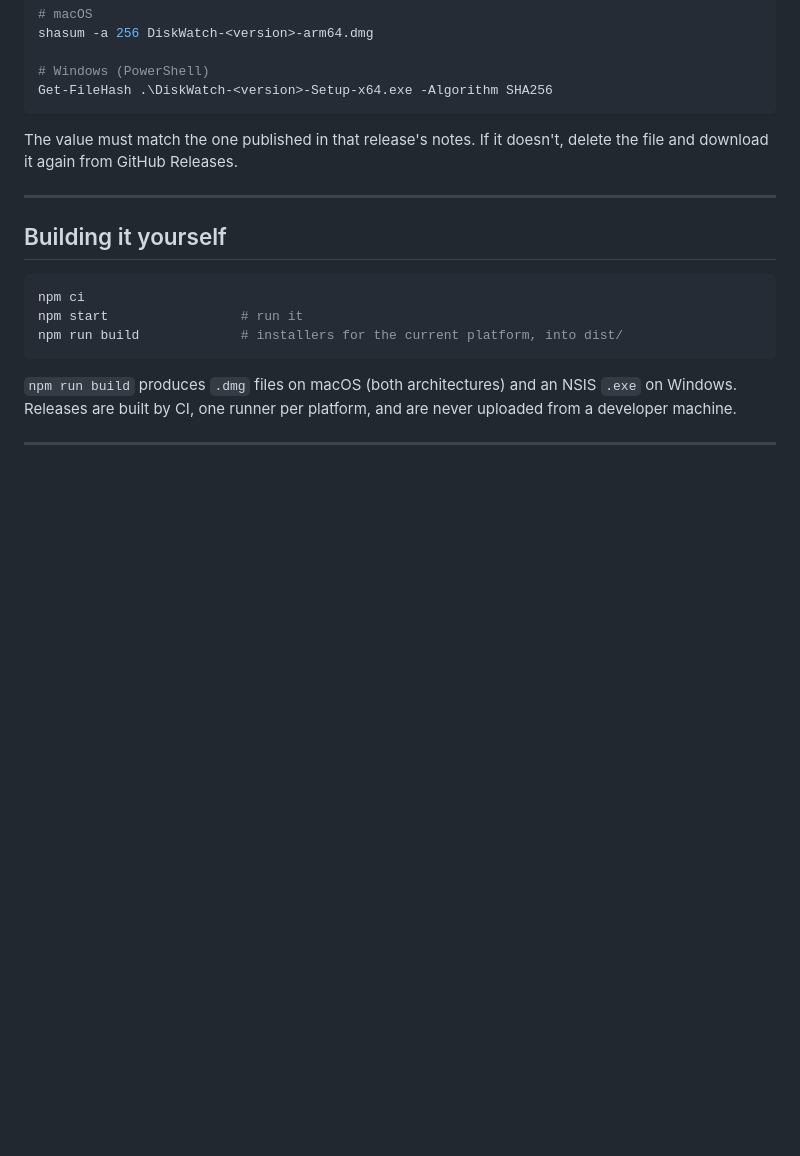
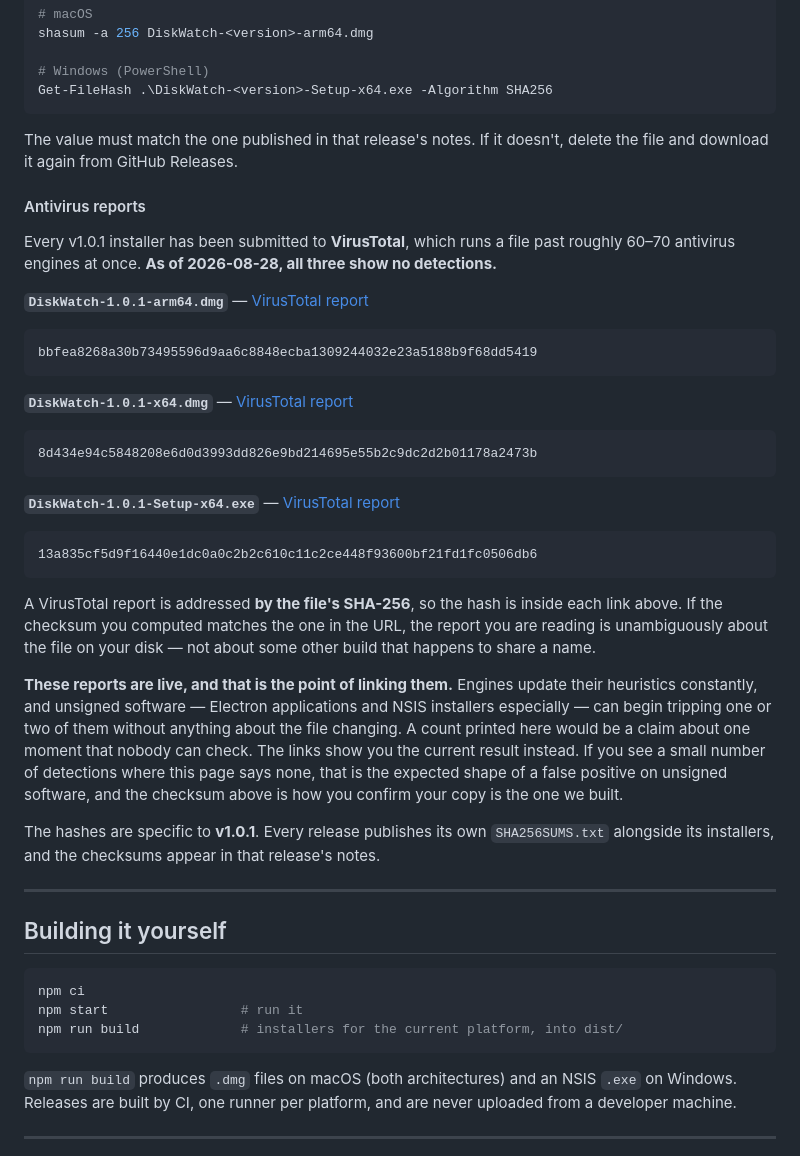
Before and after one commit to kovist-studio/diskwatch, a Markdown page: README.md, the part around the change. Drawn GitHub-style; blank space fills up the shorter version.

Commit message:
Link each installer's VirusTotal report beside its checksum
All three v1.0.1 installers were submitted to VirusTotal and show no
detections as of 2026-08-28.

Recorded as a dated snapshot with links rather than as a standing claim.
The reports are live: engines change their heuristics, and unsigned software
can start tripping one or two without the file changing. A count printed in
a README is a claim about one moment that a reader cannot check; the link
shows them the current answer.

Each report is addressed by the file's SHA-256, so the hash is inside the
link. A reader who has computed the checksum can confirm the report is about
their file rather than some other build with the same name.

Verified before committing: all three hashes match the published
SHA256SUMS.txt, and each filename, link and code block agree.

````diff
--- a/README.md
+++ b/README.md
@@ -189,6 +189,48 @@ Get-FileHash .\DiskWatch-<version>-Setup-x64.exe -Algorithm SHA256
 The value must match the one published in that release's notes. If it doesn't,
 delete the file and download it again from GitHub Releases.
 
+#### Antivirus reports
+
+Every v1.0.1 installer has been submitted to **VirusTotal**, which runs a file
+past roughly 60–70 antivirus engines at once. **As of 2026-08-28, all three
+show no detections.**
+
+**`DiskWatch-1.0.1-arm64.dmg`** — [VirusTotal report](https://www.virustotal.com/gui/file/bbfea8268a30b73495596d9aa6c8848ecba1309244032e23a5188b9f68dd5419)
+
+```
+bbfea8268a30b73495596d9aa6c8848ecba1309244032e23a5188b9f68dd5419
+```
+
+**`DiskWatch-1.0.1-x64.dmg`** — [VirusTotal report](https://www.virustotal.com/gui/file/8d434e94c5848208e6d0d3993dd826e9bd214695e55b2c9dc2d2b01178a2473b)
+
+```
+8d434e94c5848208e6d0d3993dd826e9bd214695e55b2c9dc2d2b01178a2473b
+```
+
+**`DiskWatch-1.0.1-Setup-x64.exe`** — [VirusTotal report](https://www.virustotal.com/gui/file/13a835cf5d9f16440e1dc0a0c2b2c610c11c2ce448f93600bf21fd1fc0506db6)
+
+```
+13a835cf5d9f16440e1dc0a0c2b2c610c11c2ce448f93600bf21fd1fc0506db6
+```
+
+A VirusTotal report is addressed **by the file's SHA-256**, so the hash is
+inside each link above. If the checksum you computed matches the one in the
+URL, the report you are reading is unambiguously about the file on your disk —
+not about some other build that happens to share a name.
+
+**These reports are live, and that is the point of linking them.** Engines
+update their heuristics constantly, and unsigned software — Electron
+applications and NSIS installers especially — can begin tripping one or two of
+them without anything about the file changing. A count printed here would be a
+claim about one moment that nobody can check. The links show you the current
+result instead. If you see a small number of detections where this page says
+none, that is the expected shape of a false positive on unsigned software, and
+the checksum above is how you confirm your copy is the one we built.
+
+The hashes are specific to **v1.0.1**. Every release publishes its own
+`SHA256SUMS.txt` alongside its installers, and the checksums appear in that
+release's notes.
+
 ---
 
 ## Building it yourself
````
